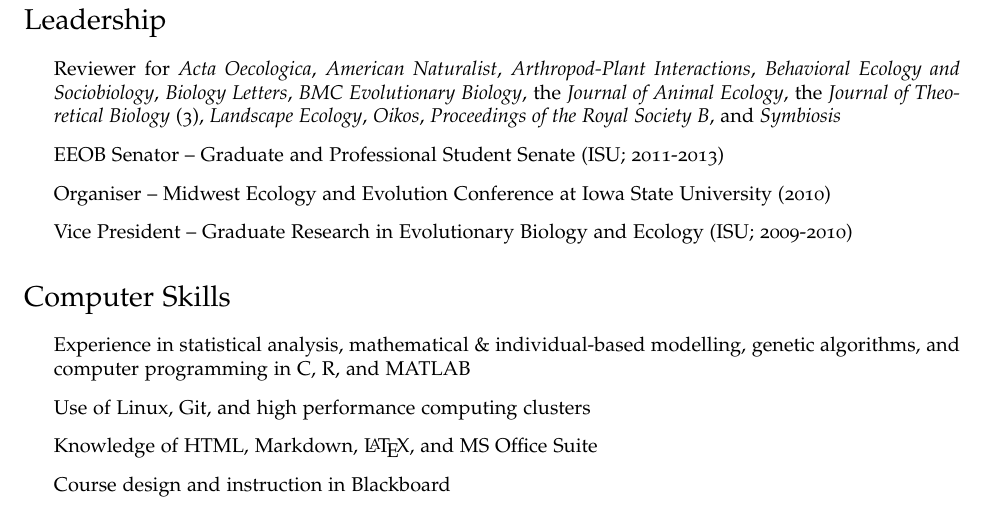
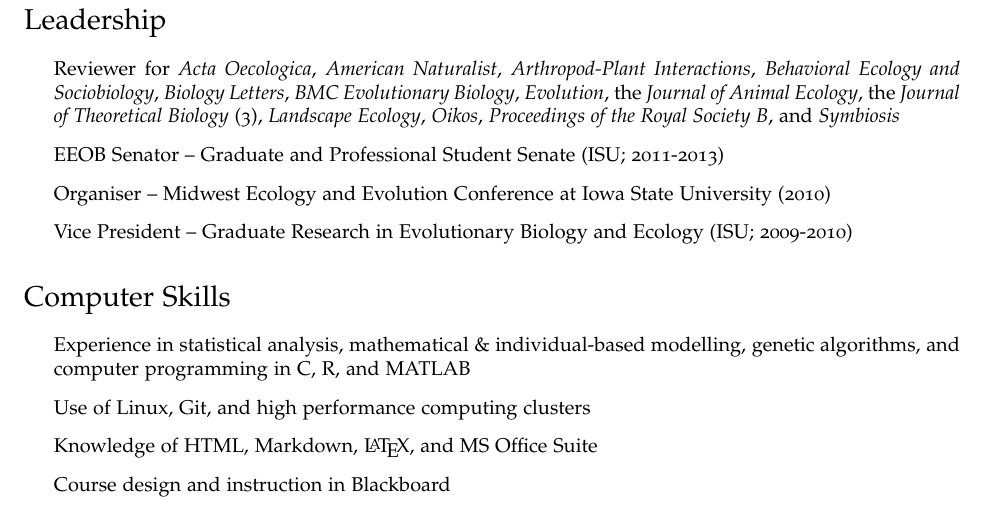
Before and after one commit to bradduthie/bradduthie.github.io, a LaTeX CV (DuthieCV.tex): part of page 4 of 6, cut so that both start at the same text. Compiled offline with pdfLaTeX.

Commit message:
Add Evolution review

```diff
--- a/DuthieCV.tex
+++ b/DuthieCV.tex
@@ -259,7 +259,7 @@ As an educator, I take a learning-centred approach to guide students through cou
 
 \section*{Leadership}
 \begin{itemize}
-\item Reviewer for {\it Acta Oecologica}, {\it American Naturalist}, {\it Arthropod-Plant Interactions}, {\it Behavioral Ecology and Sociobiology}, {\it Biology Letters}, {\it BMC Evolutionary Biology}, the {\it Journal of Animal Ecology}, the {\it Journal of Theoretical Biology} (3), {\it Landscape Ecology}, {\it Oikos}, {\it Proceedings of the Royal Society B}, and {\it Symbiosis}
+\item Reviewer for {\it Acta Oecologica}, {\it American Naturalist}, {\it Arthropod-Plant Interactions}, {\it Behavioral Ecology and Sociobiology}, {\it Biology Letters}, {\it BMC Evolutionary Biology}, {\it Evolution}, the {\it Journal of Animal Ecology}, the {\it Journal of Theoretical Biology} (3), {\it Landscape Ecology}, {\it Oikos}, {\it Proceedings of the Royal Society B}, and {\it Symbiosis}
 \item EEOB Senator -- Graduate and Professional Student Senate (ISU; 2011-2013)
 \item Organiser -- Midwest Ecology and Evolution Conference at Iowa State University (2010)
 \item Vice President -- Graduate Research in Evolutionary Biology and Ecology (ISU; 2009-2010)
```
